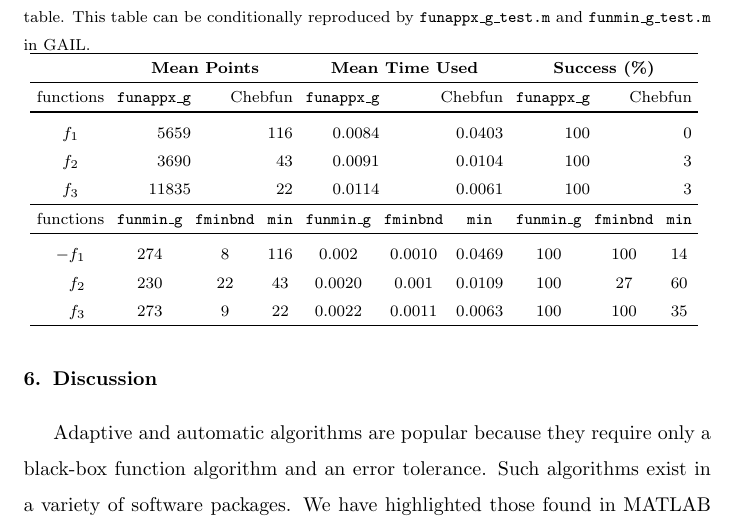
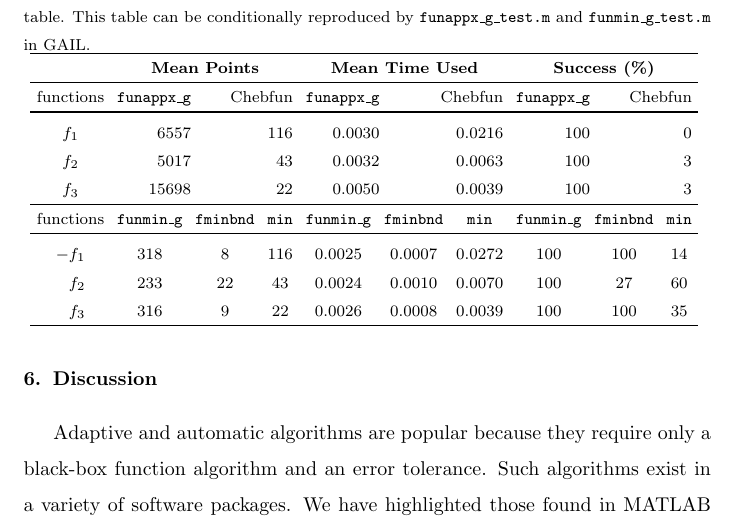
Before and after one commit to xtong5/LocalAdaptiveAppxOpt, a LaTeX paper (TraubMemorialPaper_ver_c.tex): part of page 25 of 29, cut so that both start at the same text. Compiled offline with pdfLaTeX.

Commit message:
revised Table according to Yuhan's input

```diff
--- a/TraubMemorialPaper_ver_c.tex
+++ b/TraubMemorialPaper_ver_c.tex
@@ -1257,18 +1257,19 @@ This table can be conditionally reproduced by
 			\hline
 			&    \multicolumn{6}{c}{\bf Mean Points}   & \multicolumn{6}{c}{\bf Mean Time
 				Used}  & \multicolumn{6}{c}{\bf Success (\%)}
-	  \\ \hline  functions &  \multicolumn{3}{r}{\funappxg}  &    \multicolumn{3}{r}{Chebfun}
+			\\ \hline  functions &  \multicolumn{3}{r}{\funappxg}  &
+			\multicolumn{3}{r}{Chebfun}
 			&   \multicolumn{3}{r}{\funappxg}   &  \multicolumn{3}{r}{Chebfun} &
 			\multicolumn{3}{r}{\funappxg}  &   \multicolumn{3}{r}{Chebfun}
 			\\ \toprule
-          $f_1$   &   \multicolumn{3}{r}{5659}       &   \multicolumn{3}{r}{116}       &
-          \multicolumn{3}{r}{0.0084}       &   \multicolumn{3}{r}{0.0403}       &
+			$f_1$   &   \multicolumn{3}{r}{6557}       &   \multicolumn{3}{r}{116}       &
+			\multicolumn{3}{r}{0.0030}       &   \multicolumn{3}{r}{0.0216}       &
 			\multicolumn{3}{r}{100}       &   \multicolumn{3}{r}{0}
-\\        $f_2$   & \multicolumn{3}{r}{3690}       &   \multicolumn{3}{r}{43}       &
-\multicolumn{3}{r}{0.0091 }       &   \multicolumn{3}{r}{0.0104}       &
+			\\        $f_2$   & \multicolumn{3}{r}{5017}       &   \multicolumn{3}{r}{43}       &
+			\multicolumn{3}{r}{0.0032 }       &   \multicolumn{3}{r}{0.0063}       &
 			\multicolumn{3}{r}{100}       &   \multicolumn{3}{r}{3}
-\\        $f_3$   & \multicolumn{3}{r}{11835}       &   \multicolumn{3}{r}{22}       &
-\multicolumn{3}{r}{0.0114}       &   \multicolumn{3}{r}{0.0061}       &
+			\\        $f_3$   & \multicolumn{3}{r}{15698}       &   \multicolumn{3}{r}{22}       &
+			\multicolumn{3}{r}{0.0050}       &   \multicolumn{3}{r}{0.0039}       &
 			\multicolumn{3}{r}{100}       &   \multicolumn{3}{r}{3 }
 			\\ \hline
 			functions &  \multicolumn{2}{c}{\funming} &  \multicolumn{2}{c}{\fminbnd}  &
@@ -1277,22 +1278,28 @@ This table can be conditionally reproduced by
 			\multicolumn{2}{c}{\texttt{min} }  &  \multicolumn{2}{c}{\funming} &
 			\multicolumn{2}{c}{\fminbnd} & \multicolumn{2}{c}{\texttt{min}}
 			\\ \toprule
-			$-f_1$   &  \multicolumn{2}{c}{274} &  \multicolumn{2}{c}{8} &
-			\multicolumn{2}{c}{116} &  \multicolumn{2}{c}{0.002} &
-			\multicolumn{2}{c}{0.0010} &  \multicolumn{2}{c}{0.0469} &
+			$-f_1$   &  \multicolumn{2}{c}{318} &  \multicolumn{2}{c}{8} &
+			\multicolumn{2}{c}{116} &  \multicolumn{2}{c}{0.0025} &
+			\multicolumn{2}{c}{0.0007} &  \multicolumn{2}{c}{0.0272} &
 			\multicolumn{2}{c}{100} &  \multicolumn{2}{c}{100 } &  \multicolumn{2}{c}{14}
-\\ $\phantom{-}f_2$   & \multicolumn{2}{c}{230} &  \multicolumn{2}{c}{22} &
-\multicolumn{2}{c}{43} &  \multicolumn{2}{c}{0.0020} &  \multicolumn{2}{c}{0.001} &
-\multicolumn{2}{c}{0.0109} &  \multicolumn{2}{c}{100} &  \multicolumn{2}{c}{27} &
+			\\ $\phantom{-}f_2$   & \multicolumn{2}{c}{233} &  \multicolumn{2}{c}{22} &
+			\multicolumn{2}{c}{43} &  \multicolumn{2}{c}{0.0024} &
+			\multicolumn{2}{c}{0.0010} &
+			\multicolumn{2}{c}{0.0070} &  \multicolumn{2}{c}{100} &  \multicolumn{2}{c}{27}
+			&
 			\multicolumn{2}{c}{60}
-\\ $\phantom{-}f_3$   &  \multicolumn{2}{c}{273} &  \multicolumn{2}{c}{9} &
-\multicolumn{2}{c}{22 } &  \multicolumn{2}{c}{0.0022} &  \multicolumn{2}{c}{0.0011} &
-\multicolumn{2}{c}{0.0063} &  \multicolumn{2}{c}{100} &  \multicolumn{2}{c}{100} &
+			\\ $\phantom{-}f_3$   &  \multicolumn{2}{c}{316} &  \multicolumn{2}{c}{9} &
+			\multicolumn{2}{c}{22 } &  \multicolumn{2}{c}{0.0026} &
+			\multicolumn{2}{c}{0.0008} &
+			\multicolumn{2}{c}{0.0039} &  \multicolumn{2}{c}{100} &  \multicolumn{2}{c}{100}
+			&
 			\multicolumn{2}{c}{35}
 			\\ \hline
 		\end{tabular}
 	}
 \end{table}
+
+
 %
 
 From Table~\ref{tab:localVsGlobalVsChebfun} it is seen that \funappxg{} obtains
```
Lines whose indentation alone changed are shown as unchanged.
